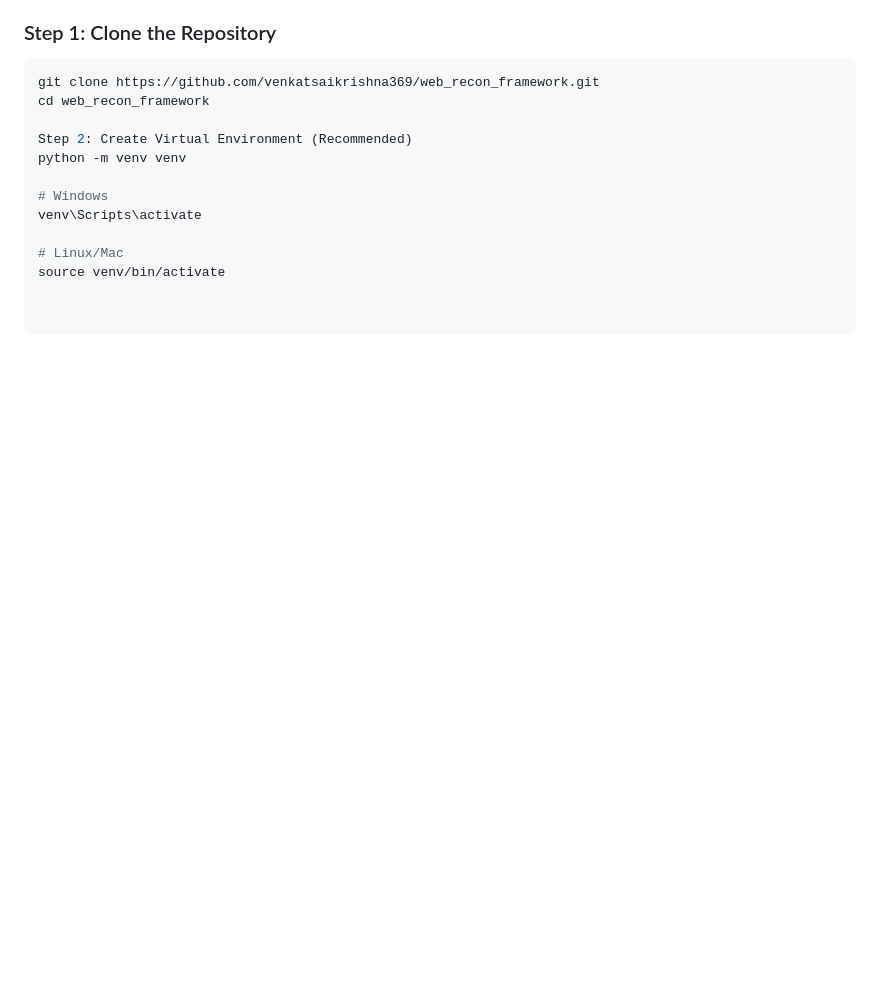
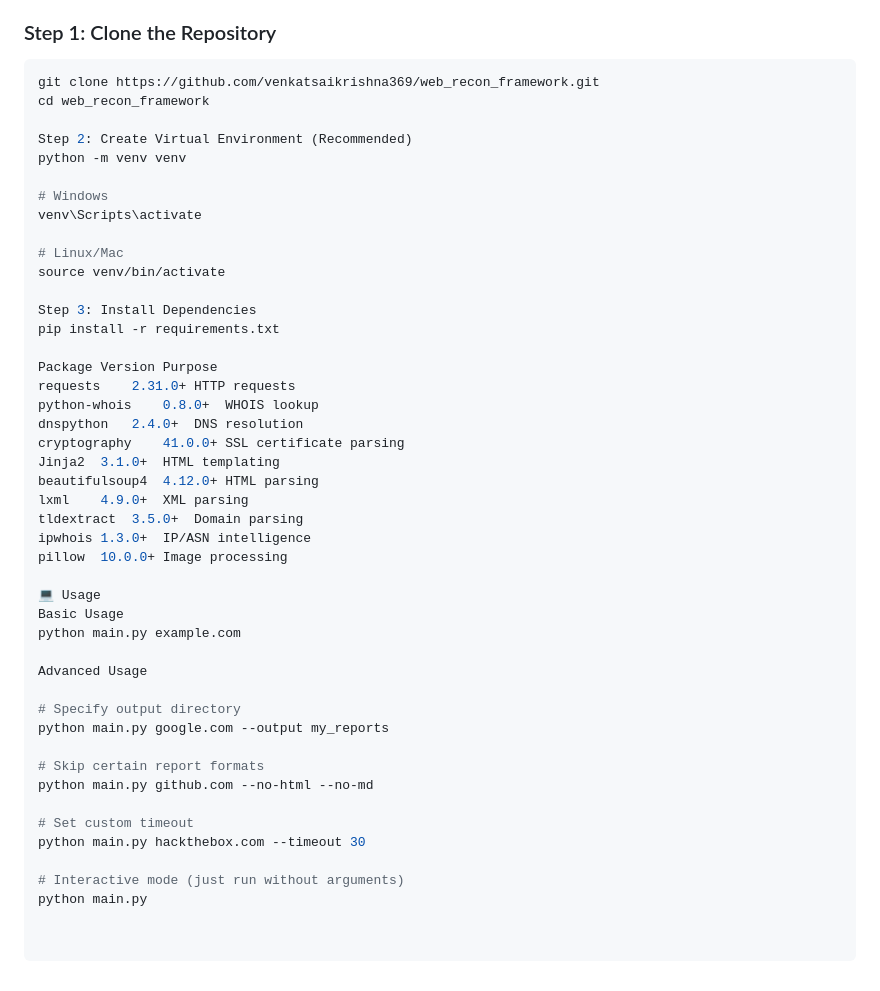
Before and after one commit to venkatsaikrishna369/web_recon_framework, a Markdown page: README.md, the part around one of its changes. GitHub-like rendering; blank space fills up the shorter version.

```diff
--- a/README.md
+++ b/README.md
@@ -96,3 +97,36 @@ venv\Scripts\activate
 
 # Linux/Mac
 source venv/bin/activate
+
+Step 3: Install Dependencies
+pip install -r requirements.txt
+
+Package	Version	Purpose
+requests	2.31.0+	HTTP requests
+python-whois	0.8.0+	WHOIS lookup
+dnspython	2.4.0+	DNS resolution
+cryptography	41.0.0+	SSL certificate parsing
+Jinja2	3.1.0+	HTML templating
+beautifulsoup4	4.12.0+	HTML parsing
+lxml	4.9.0+	XML parsing
+tldextract	3.5.0+	Domain parsing
+ipwhois	1.3.0+	IP/ASN intelligence
+pillow	10.0.0+	Image processing
+
+💻 Usage
+Basic Usage
+python main.py example.com
+
+Advanced Usage
+
+# Specify output directory
+python main.py google.com --output my_reports
+
+# Skip certain report formats
+python main.py github.com --no-html --no-md
+
+# Set custom timeout
+python main.py hackthebox.com --timeout 30
+
+# Interactive mode (just run without arguments)
+python main.py
```
Also changed, not shown: other parts of README.md (+1 -0 lines).
